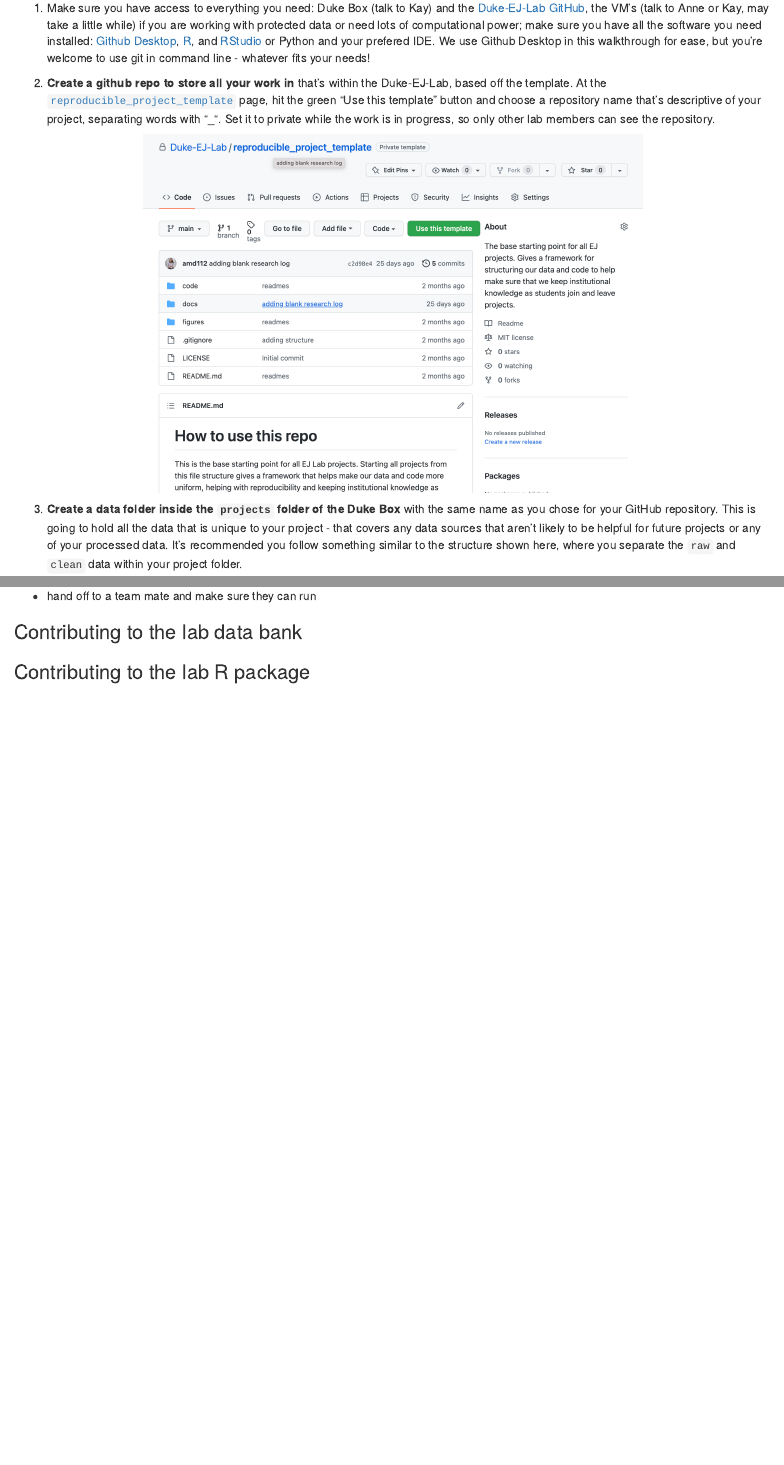
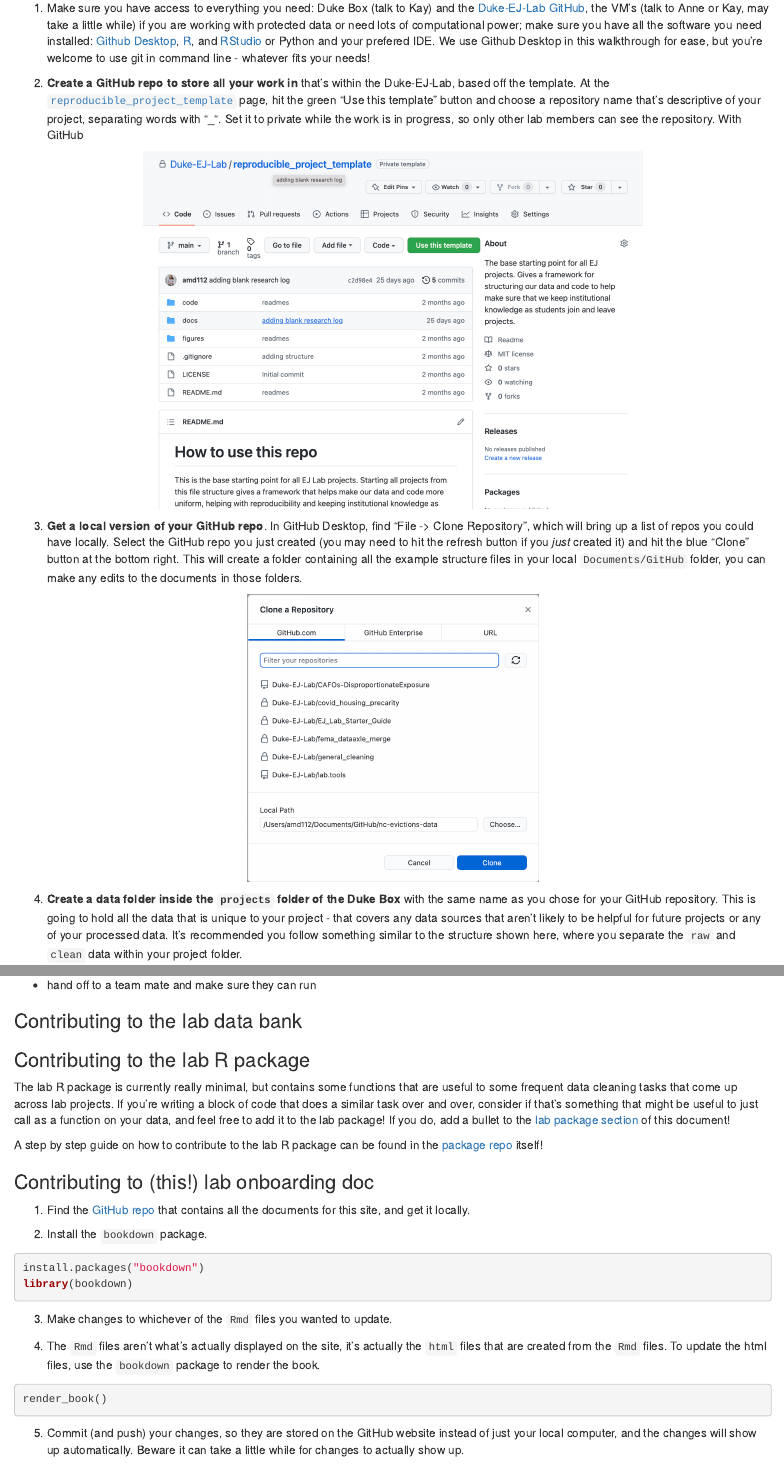
Before and after one commit to Duke-EJ-Lab/EJ_Lab_Starter_Guide, an R Markdown document (03-workflow.Rmd): the page in a window 1100 px wide, from 190 px down, and a second part further down, joined at a grey line. Rendered offline with R 4.5, knitr and Pandoc, with nearby package versions; drawn as R Markdown's standard HTML page in place of the format the file asks for.

Commit message:
update to workflow, move html to docs

````diff
--- a/03-workflow.Rmd
+++ b/03-workflow.Rmd
@@ -6,13 +6,19 @@
 
 1) Make sure you have access to everything you need: Duke Box (talk to Kay) and the [Duke-EJ-Lab GitHub](https://github.com/Duke-EJ-Lab), the VM's (talk to Anne or Kay, may take a little while) if you are working with protected data or need lots of computational power; make sure you have all the software you need installed: [Github Desktop](https://desktop.github.com/), [R](https://cran.r-project.org/), and [RStudio](https://www.rstudio.com/products/rstudio/download/) or Python and your prefered IDE. We use Github Desktop in this walkthrough for ease, but you're welcome to use git in command line - whatever fits your needs!
 
-2) **Create a github repo to store all your work in** that's within the Duke-EJ-Lab, based off the template. At the [`reproducible_project_template`](https://github.com/Duke-EJ-Lab/reproducible_project_template) page, hit the green "Use this template" button and choose a repository name that's descriptive of your project, separating words with "_". Set it to private while the work is in progress, so only other lab members can see the repository.
+2) **Create a GitHub repo to store all your work in** that's within the Duke-EJ-Lab, based off the template. At the [`reproducible_project_template`](https://github.com/Duke-EJ-Lab/reproducible_project_template) page, hit the green "Use this template" button and choose a repository name that's descriptive of your project, separating words with "_". Set it to private while the work is in progress, so only other lab members can see the repository. With GitHub
 
 ```{r, echo = F, fig.align = "center", out.width="600px"}
 knitr::include_graphics(file.path("images", "github_reproducible_project_template.png"))
 ```
 
-3) **Create a data folder inside the `projects` folder of the Duke Box** with the same name as you chose for your GitHub repository. This is going to hold all the data that is unique to your project - that covers any data sources that aren't likely to be helpful for future projects or any of your processed data. It's recommended you follow something similar to the structure shown here, where you separate the `raw` and `clean` data within your project folder.
+3) **Get a local version of your  GitHub repo**. In GitHub Desktop, find "File -> Clone Repository", which will bring up a list of repos you could have locally. Select the GitHub repo you just created (you may need to hit the refresh button if you *just* created it) and hit the blue "Clone" button at the bottom right. This will create a folder containing all the example structure files in your local `Documents/GitHub` folder, you can make any edits to the documents in those folders.
+
+```{r, echo = F, fig.align = "center", out.width="350px"}
+knitr::include_graphics(file.path("images", "clone_repo.png"))
+```
+
+4) **Create a data folder inside the `projects` folder of the Duke Box** with the same name as you chose for your GitHub repository. This is going to hold all the data that is unique to your project - that covers any data sources that aren't likely to be helpful for future projects or any of your processed data. It's recommended you follow something similar to the structure shown here, where you separate the `raw` and `clean` data within your project folder.
 
 ```{r, echo = F, fig.align = "center"}
 knitr::include_graphics(file.path("images", "box_structure.png"))
@@ -30,3 +37,12 @@
+```{r, echo = F, fig.align = "center"}
+knitr::include_graphics(file.path("images", "github_commit.png"))
+```
+
+```{r, echo = F, fig.align = "center"}
+knitr::include_graphics(file.path("images", "github_push.png"))
+```
+
+8) **Comment, document, and iterate!** Go back and forth between writing code, committing it, and cleaning up your code + folder structure as you work through the project - it's inevitable you'll be trying different methods, different data sources, finding issues that makes you go through old work, and you want to keep the documentation as clean and minimal as you can throughout the process. Keep any analysis that informed your ultimate decisions and make sure it's commented, but drop code and data that's no longer relevant.
 
 ## Code Documentation {-}
 
@@ -102,0 +120,24 @@
+The lab R package is currently really minimal, but contains some functions that are useful to some frequent data cleaning tasks that come up across lab projects. If you're writing a block of code that does a similar task over and over, consider if that's something that might be useful to just call as a function on your data, and feel free to add it to the lab package! If you do, add a bullet to the [lab package section](#package) of this document!
+
+A step by step guide on how to contribute to the lab R package can be found in the [package repo](https://github.com/Duke-EJ-Lab/lab.tools) itself!
+
+### Contributing to (this!) lab onboarding doc {-}
+
+1) Find the [GitHub repo](https://github.com/Duke-EJ-Lab/EJ_Lab_Starter_Guide) that contains all the documents for this site, and get it locally.
+
+2) Install the `bookdown` package.
+
+```{r, eval = F}
+install.packages("bookdown")
+library(bookdown)
+```
+
+3) Make changes to whichever of the `Rmd` files you wanted to update.
+
+4) The `Rmd` files aren't what's actually displayed on the site, it's actually the `html` files that are created from the `Rmd` files. To update the html files, use the `bookdown` package to render the book.
+
+```{r, eval = F}
+render_book()
+```
+
+5) Commit (and push) your changes, so they are stored on the GitHub website instead of just your local computer, and the changes will show up automatically. Beware it can take a little while for changes to actually show up.
--- a/_bookdown.yml
+++ b/_bookdown.yml
@@ -1,4 +1,6 @@
 delete_merged_file: true
 language:
   ui:
-    chapter_name: "Chapter "
+    chapter_name: ""
+
+output_dir: "docs"
````
Also changed, not shown: 02-onboarding.Rmd (+2 -2 lines), 05-cool-tools.Rmd (+1 -1 lines), index.Rmd (+2 -0 lines), docs/reference-keys.txt (added), docs/search_index.json (added), images/clone_repo.png (added), images/github_commit.png (added), images/github_push.png (added), 03-workflow.Rmd (12 more changed lines), 36 other files.
